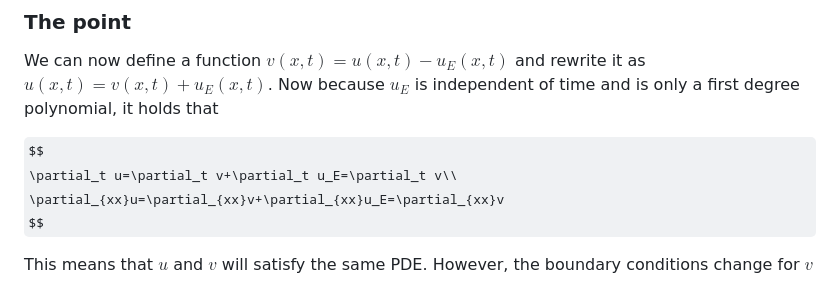
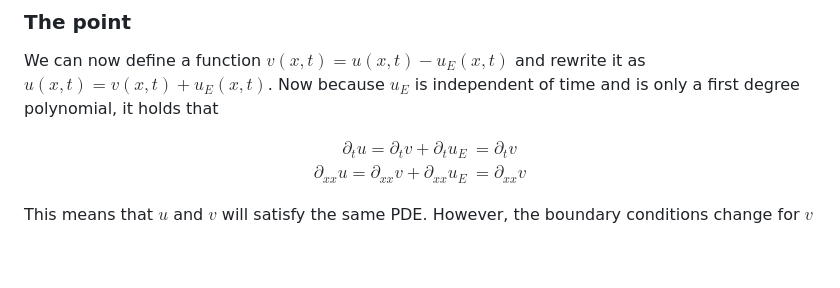
Before and after one commit to ArnasVaic/Kursinis, a Markdown page: practise/p1.md, the part around the change. Drawn GitHub-style; some formulas as TeX source; blank space fills up the shorter version.

Commit message:
fix latex rendering

```diff
--- a/practise/p1.md
+++ b/practise/p1.md
@@ -55,8 +55,10 @@ Finally $u_E(x)=(T_2-T_1)x+T_1=T_2x+T_1(1-x)$
 We can now define a function $v(x,t)=u(x,t)-u_E(x,t)$ and rewrite it as $u(x,t)=v(x,t)+u_E(x,t)$. Now because $u_E$ is independent of time and is only a first degree polynomial, it holds that
 
 $$
-\partial_t u=\partial_t v+\partial_t u_E=\partial_t v\\
-\partial_{xx}u=\partial_{xx}v+\partial_{xx}u_E=\partial_{xx}v
+\begin{align}
+    \partial_t u=\partial_t v+\partial_t u_E&=\partial_t v\\
+    \partial_{xx}u=\partial_{xx}v+\partial_{xx}u_E&=\partial_{xx}v
+\end{align}
 $$
 
 This means that $u$ and $v$ will satisfy the same PDE. However, the boundary conditions change for $v$
```
